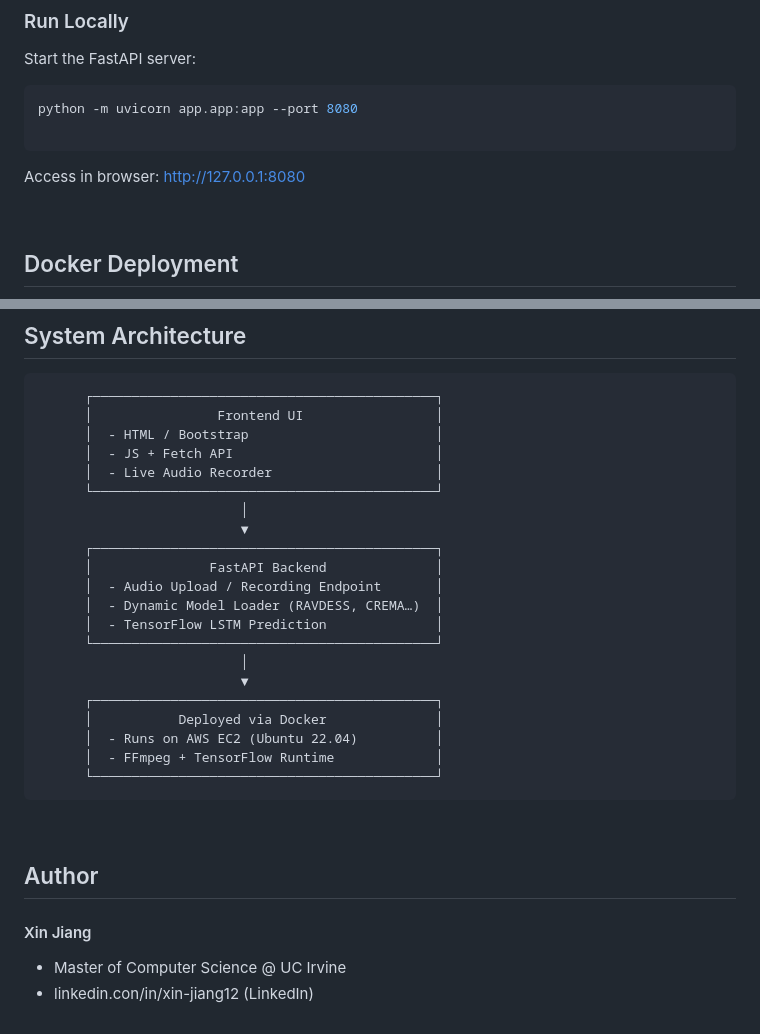
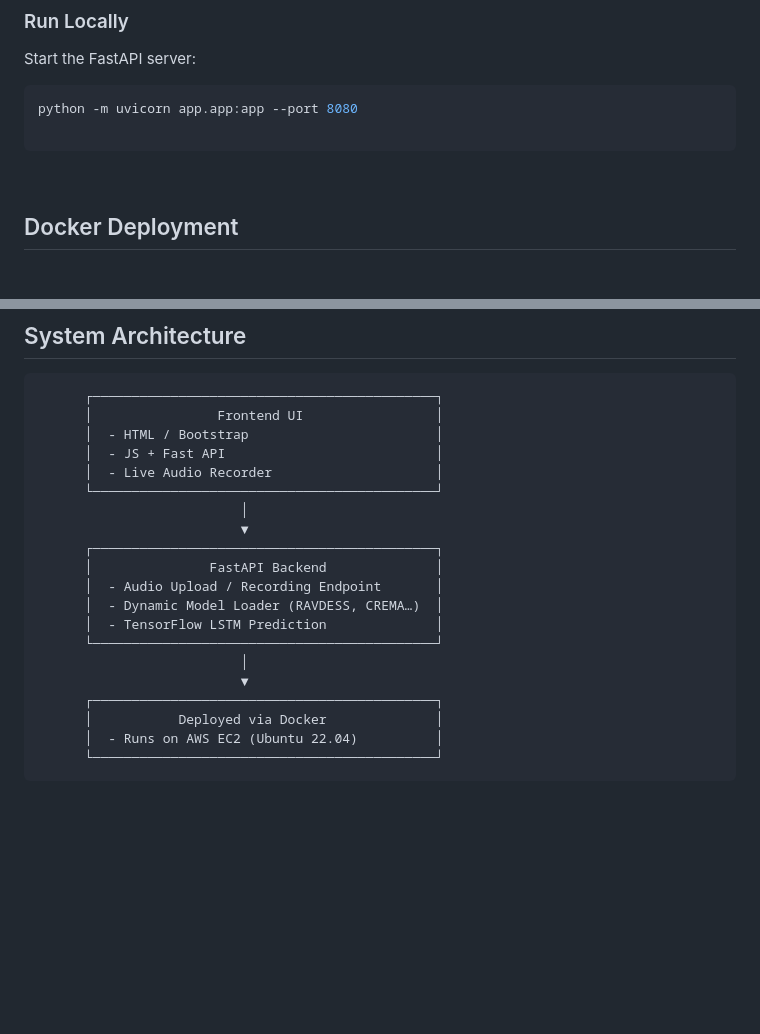
Before and after one commit to xJiang30/Speech-Emotion-Recognition-WebApp, a Markdown page: README.md, 2 parts joined by grey strips. GitHub-like rendering; blank space fills up the shorter version.

````diff
--- a/README.md
+++ b/README.md
@@ -104,8 +104,6 @@ python -m uvicorn app.app:app --port 8080
 
 ```
 
-Access in browser: http://127.0.0.1:8080
-
 &nbsp;
 
 ## Docker Deployment
@@ -140,7 +138,7 @@ sudo docker run -d -p 8080:8080 ser-app
           ┌────────────────────────────────────────────┐
           │                Frontend UI                 │
           │  - HTML / Bootstrap                        │
-          │  - JS + Fetch API                          │
+          │  - JS + Fast API                           │
           │  - Live Audio Recorder                     │
           └────────────────────────────────────────────┘
                               │
@@ -156,13 +154,6 @@ sudo docker run -d -p 8080:8080 ser-app
           ┌────────────────────────────────────────────┐
           │           Deployed via Docker              │
           │  - Runs on AWS EC2 (Ubuntu 22.04)          │
-          │  - FFmpeg + TensorFlow Runtime             │
           └────────────────────────────────────────────┘
 
 &nbsp;
-
-## Author
-
-#### Xin Jiang
-- Master of Computer Science @ UC Irvine
-- linkedin.con/in/xin-jiang12 (LinkedIn)
````
